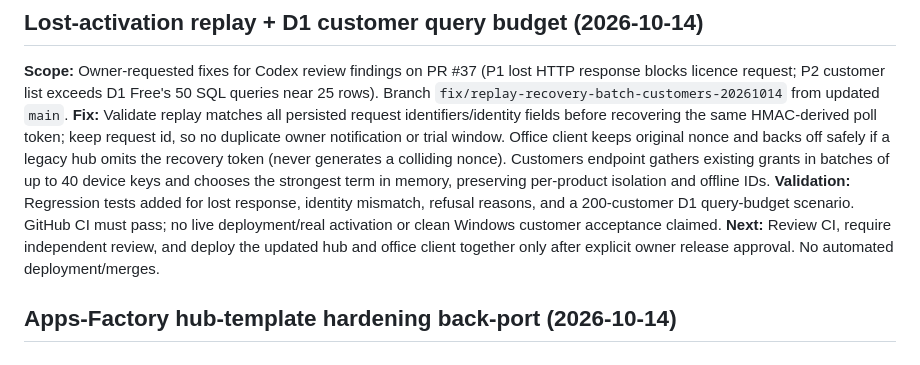
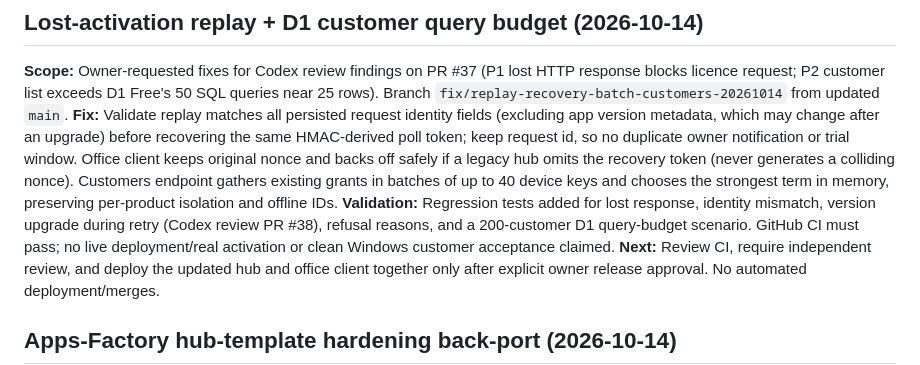
Before and after one commit to coolman1984/Yousef-Transportation, a Markdown page: DEVELOPMENT_HISTORY.md, the part around the change. GitHub-like rendering.

Commit message:
docs: note Codex upgrade-during-retry review fix

```diff
--- a/DEVELOPMENT_HISTORY.md
+++ b/DEVELOPMENT_HISTORY.md
@@ -4,8 +4,8 @@
 ## Lost-activation replay + D1 customer query budget (2026-10-14)
 
 **Scope:** Owner-requested fixes for Codex review findings on PR #37 (P1 lost HTTP response blocks licence request; P2 customer list exceeds D1 Free's 50 SQL queries near 25 rows). Branch `fix/replay-recovery-batch-customers-20261014` from updated `main`.
-**Fix:** Validate replay matches all persisted request identifiers/identity fields before recovering the same HMAC-derived poll token; keep request id, so no duplicate owner notification or trial window. Office client keeps original nonce and backs off safely if a legacy hub omits the recovery token (never generates a colliding nonce). Customers endpoint gathers existing grants in batches of up to 40 device keys and chooses the strongest term in memory, preserving per-product isolation and offline IDs.
-**Validation:** Regression tests added for lost response, identity mismatch, refusal reasons, and a 200-customer D1 query-budget scenario. GitHub CI must pass; no live deployment/real activation or clean Windows customer acceptance claimed.
+**Fix:** Validate replay matches all persisted request identity fields (excluding app version metadata, which may change after an upgrade) before recovering the same HMAC-derived poll token; keep request id, so no duplicate owner notification or trial window. Office client keeps original nonce and backs off safely if a legacy hub omits the recovery token (never generates a colliding nonce). Customers endpoint gathers existing grants in batches of up to 40 device keys and chooses the strongest term in memory, preserving per-product isolation and offline IDs.
+**Validation:** Regression tests added for lost response, identity mismatch, version upgrade during retry (Codex review PR #38), refusal reasons, and a 200-customer D1 query-budget scenario. GitHub CI must pass; no live deployment/real activation or clean Windows customer acceptance claimed.
 **Next:** Review CI, require independent review, and deploy the updated hub and office client together only after explicit owner release approval. No automated deployment/merges.
 
 ## Apps-Factory hub-template hardening back-port (2026-10-14)
```
